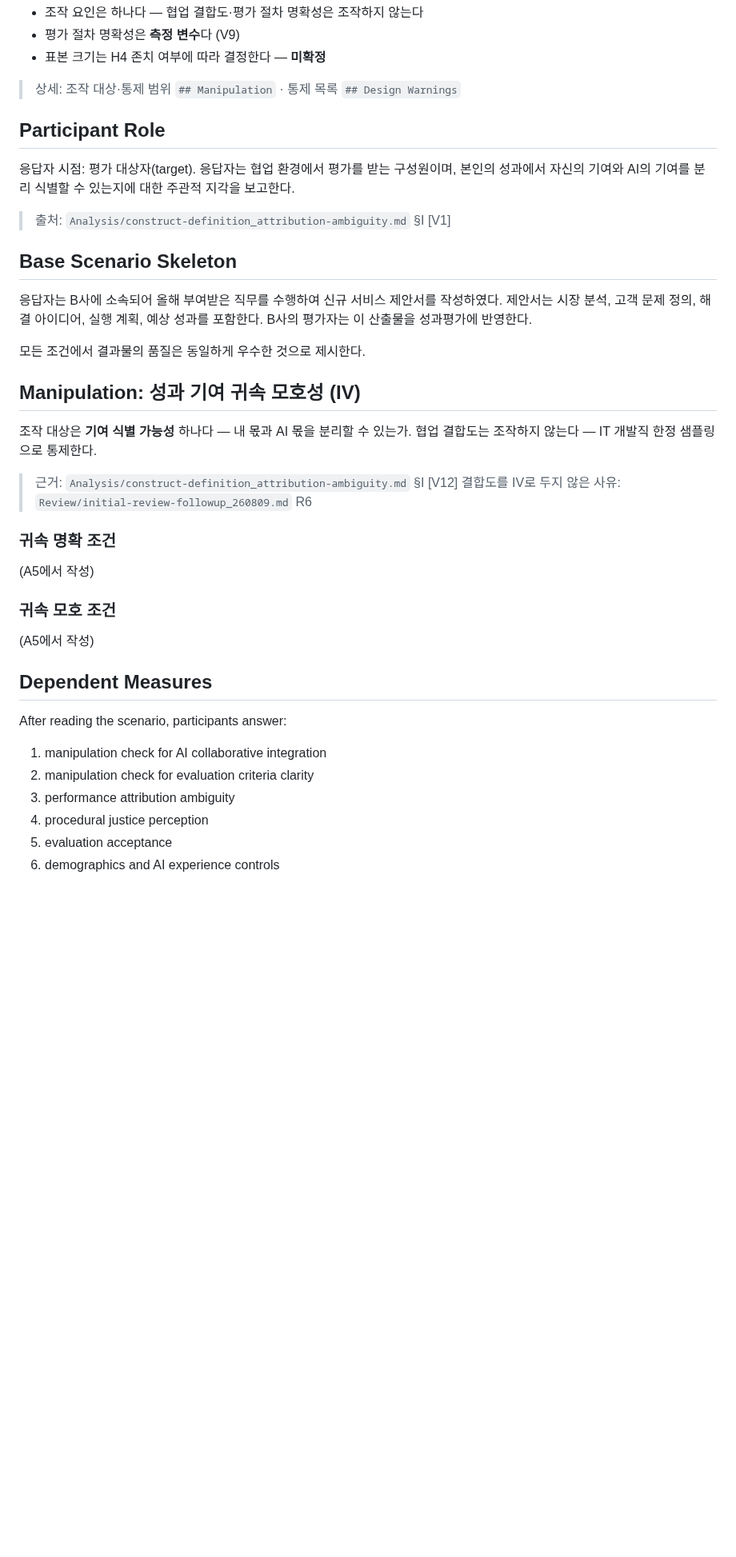
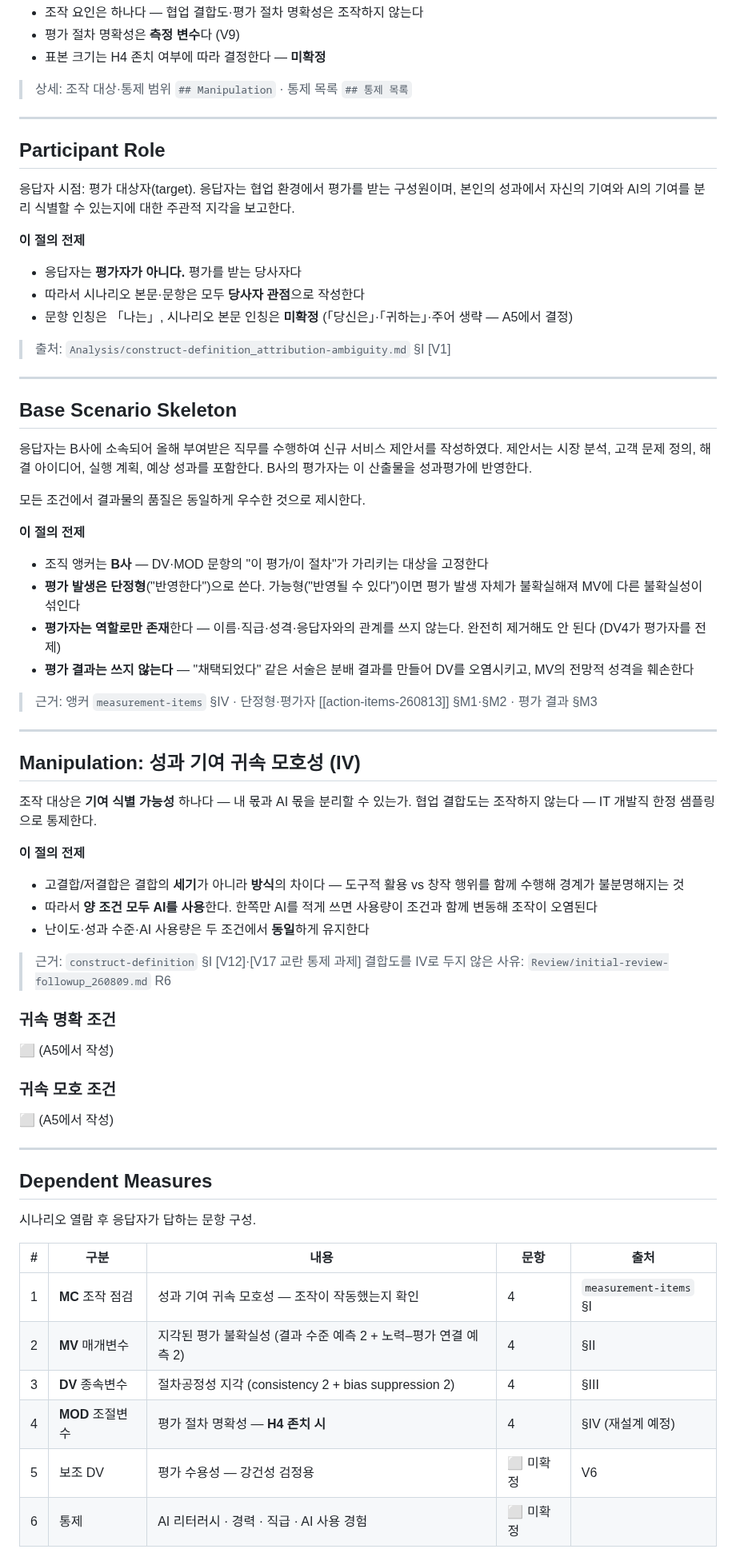
Before and after one commit to einsoros/Paper2026, a Markdown page: Experiments/vignette-design.md, the part around one of its changes. Shown at 80% size. Drawn GitHub-style; blank space fills up the shorter version.

Commit message:
[mp] A5-0 ⑥⑦⑧ — Dependent Measures 재분류(MV 보강), 통제 목록 통합 초안, 배너 교체, 전제 블록 도입

```diff
--- a/Experiments/vignette-design.md
+++ b/Experiments/vignette-design.md
@@ -32,12 +35,22 @@
 - 평가 절차 명확성은 **측정 변수**다 (V9)
 - 표본 크기는 H4 존치 여부에 따라 결정한다 — **미확정**
 
-> 상세: 조작 대상·통제 범위 `## Manipulation` · 통제 목록 `## Design Warnings`
+> 상세: 조작 대상·통제 범위 `## Manipulation` · 통제 목록 `## 통제 목록`
+
+---
+
 ## Participant Role
 
 응답자 시점: 평가 대상자(target). 응답자는 협업 환경에서 평가를 받는 구성원이며, 본인의 성과에서 자신의 기여와 AI의 기여를 분리 식별할 수 있는지에 대한 주관적 지각을 보고한다.
 
+**이 절의 전제**
+- 응답자는 **평가자가 아니다.** 평가를 받는 당사자다
+- 따라서 시나리오 본문·문항은 모두 **당사자 관점**으로 작성한다
+- 문항 인칭은 「나는」, 시나리오 본문 인칭은 **미확정** (「당신은」·「귀하는」·주어 생략 — A5에서 결정)
+
 > 출처: `Analysis/construct-definition_attribution-ambiguity.md` §I [V1]
+
+---
 
 ## Base Scenario Skeleton
 
@@ -45,30 +58,49 @@
 
 모든 조건에서 결과물의 품질은 동일하게 우수한 것으로 제시한다.
 
+**이 절의 전제**
+- 조직 앵커는 **B사** — DV·MOD 문항의 "이 평가/이 절차"가 가리키는 대상을 고정한다
+- **평가 발생은 단정형**("반영한다")으로 쓴다. 가능형("반영될 수 있다")이면 평가 발생 자체가 불확실해져 MV에 다른 불확실성이 섞인다
+- **평가자는 역할로만 존재**한다 — 이름·직급·성격·응답자와의 관계를 쓰지 않는다. 완전히 제거해도 안 된다 (DV4가 평가자를 전제)
+- **평가 결과는 쓰지 않는다** — "채택되었다" 같은 서술은 분배 결과를 만들어 DV를 오염시키고, MV의 전망적 성격을 훼손한다
+
+> 근거: 앵커 `measurement-items` §IV · 단정형·평가자 [[action-items-260813]] §M1·§M2 · 평가 결과 §M3
+
+---
+
 ## Manipulation: 성과 기여 귀속 모호성 (IV)
 
 조작 대상은 **기여 식별 가능성** 하나다 — 내 몫과 AI 몫을 분리할 수 있는가.
 협업 결합도는 조작하지 않는다 — IT 개발직 한정 샘플링으로 통제한다.
 
-> 근거: `Analysis/construct-definition_attribution-ambiguity.md` §I [V12]
+**이 절의 전제**
+- 고결합/저결합은 결합의 **세기**가 아니라 **방식**의 차이다 — 도구적 활용 vs 창작 행위를 함께 수행해 경계가 불분명해지는 것
+- 따라서 **양 조건 모두 AI를 사용**한다. 한쪽만 AI를 적게 쓰면 사용량이 조건과 함께 변동해 조작이 오염된다
+- 난이도·성과 수준·AI 사용량은 두 조건에서 **동일**하게 유지한다
+
+> 근거: `construct-definition` §I [V12]·[V17 교란 통제 과제]
 > 결합도를 IV로 두지 않은 사유: `Review/initial-review-followup_260809.md` R6
 
 ### 귀속 명확 조건
 
-(A5에서 작성)
+⬜ (A5에서 작성)
 
 ### 귀속 모호 조건
 
-(A5에서 작성)
+⬜ (A5에서 작성)
+
+---
 
 ## Dependent Measures
 
-After reading the scenario, participants answer:
+시나리오 열람 후 응답자가 답하는 문항 구성.
 
-1. manipulation check for AI collaborative integration
-2. manipulation check for evaluation criteria clarity
-3. performance attribution ambiguity
-4. procedural justice perception
-5. evaluation acceptance
-6. demographics and AI experience controls
+| # | 구분 | 내용 | 문항 | 출처 |
+|---|---|---|---|---|
+| 1 | **MC** 조작 점검 | 성과 기여 귀속 모호성 — 조작이 작동했는지 확인 | 4 | `measurement-items` §I |
+| 2 | **MV** 매개변수 | 지각된 평가 불확실성 (결과 수준 예측 2 + 노력–평가 연결 예측 2) | 4 | §II |
+| 3 | **DV** 종속변수 | 절차공정성 지각 (consistency 2 + bias suppression 2) | 4 | §III |
+| 4 | **MOD** 조절변수 | 평가 절차 명확성 — **H4 존치 시** | 4 | §IV (재설계 예정) |
+| 5 | 보조 DV | 평가 수용성 — 강건성 검정용 | ⬜ 미확정 | V6 |
+| 6 | 통제 | AI 리터러시 · 경력 · 직급 · AI 사용 경험 | ⬜ 미확정 | |
 
```
Also changed, not shown: other parts of Experiments/vignette-design.md (+56 -17 lines).
